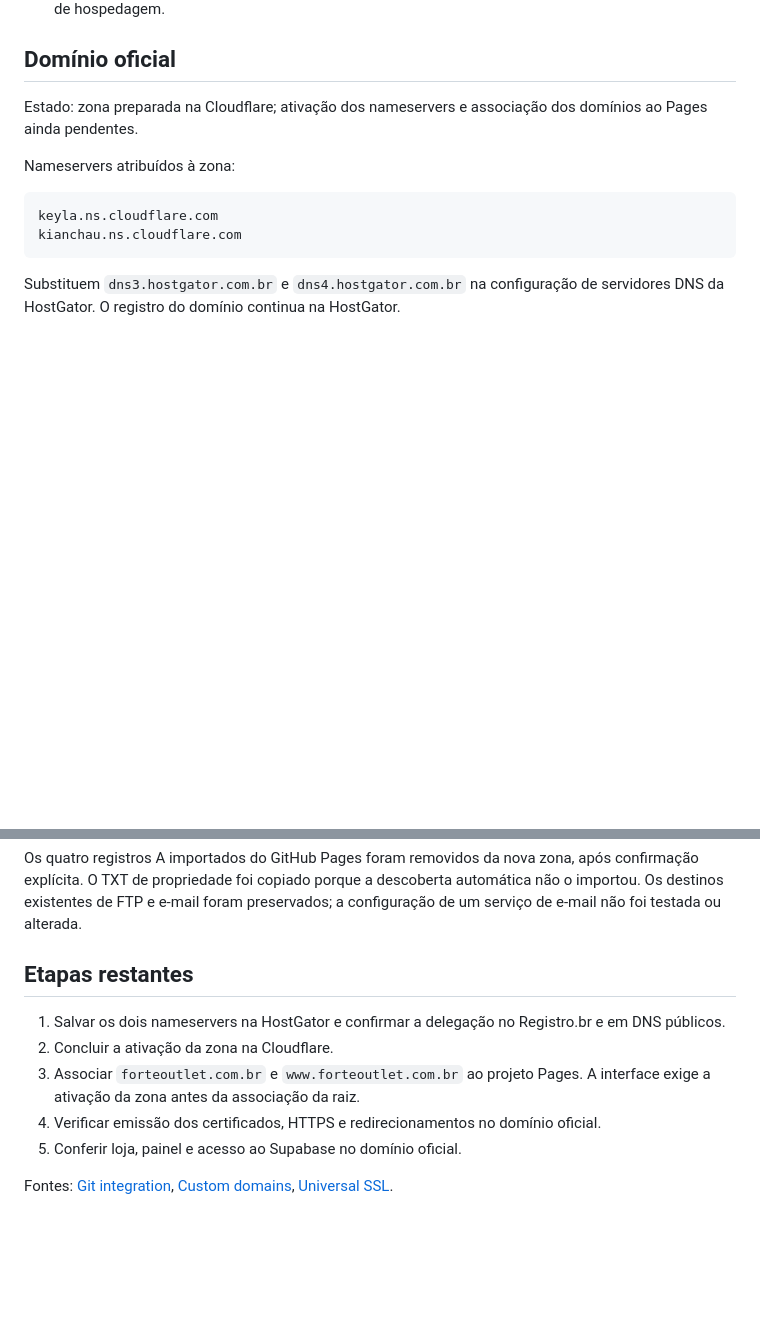
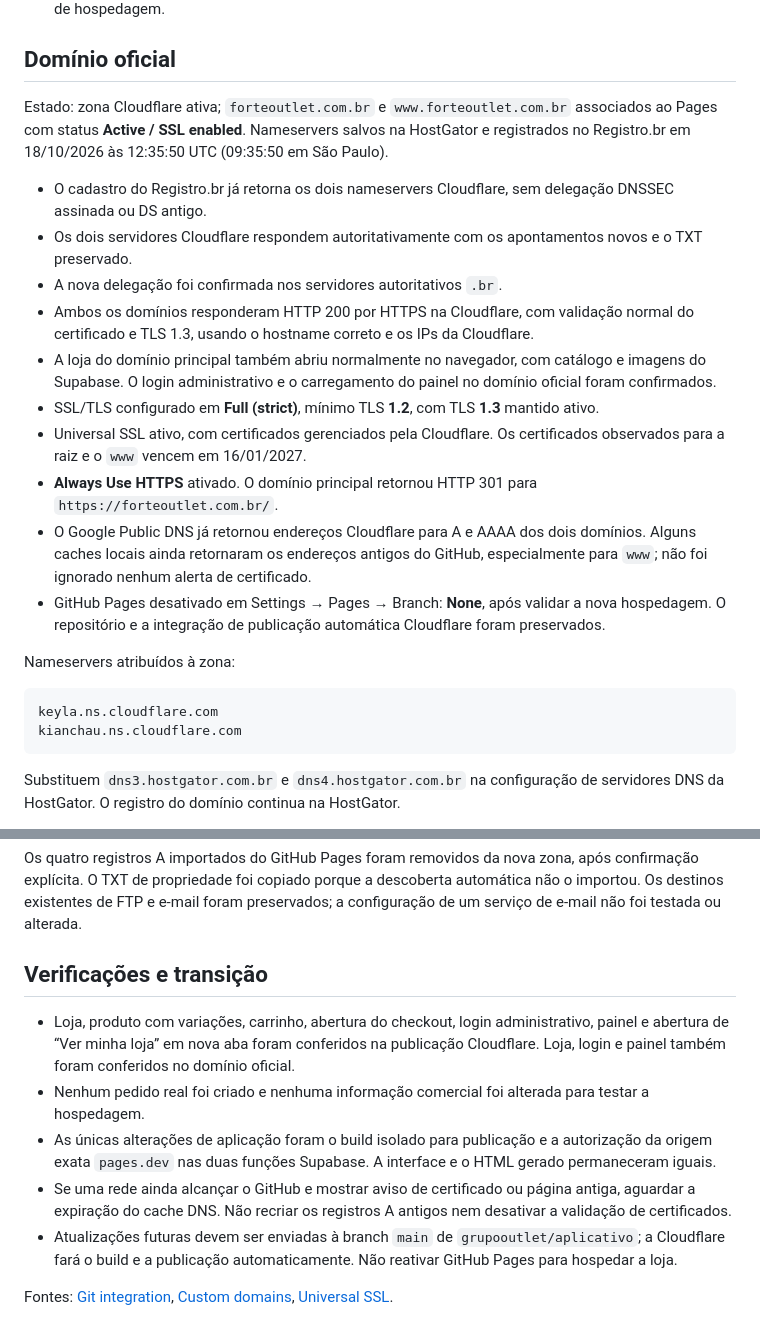
Before and after one commit to grupooutlet/aplicativo, a Markdown page: docs/cloudflare-pages.md, 2 parts joined by grey strips. Rendered like a GitHub page; blank space fills up the shorter version.

Commit message:
Document completed Cloudflare domain migration and active SSL

```diff
--- a/docs/cloudflare-pages.md
+++ b/docs/cloudflare-pages.md
@@ -25,7 +27,18 @@ Migração iniciada em 18/10/2026 usando as contas Grupo Outlet. O domínio cont
 
 ## Domínio oficial
 
-Estado: zona preparada na Cloudflare; ativação dos nameservers e associação dos domínios ao Pages ainda pendentes.
+Estado: zona Cloudflare ativa; `forteoutlet.com.br` e `www.forteoutlet.com.br` associados ao Pages com status **Active / SSL enabled**. Nameservers salvos na HostGator e registrados no Registro.br em 18/10/2026 às 12:35:50 UTC (09:35:50 em São Paulo).
+
+- O cadastro do Registro.br já retorna os dois nameservers Cloudflare, sem delegação DNSSEC assinada ou DS antigo.
+- Os dois servidores Cloudflare respondem autoritativamente com os apontamentos novos e o TXT preservado.
+- A nova delegação foi confirmada nos servidores autoritativos `.br`.
+- Ambos os domínios responderam HTTP 200 por HTTPS na Cloudflare, com validação normal do certificado e TLS 1.3, usando o hostname correto e os IPs da Cloudflare.
+- A loja do domínio principal também abriu normalmente no navegador, com catálogo e imagens do Supabase. O login administrativo e o carregamento do painel no domínio oficial foram confirmados.
+- SSL/TLS configurado em **Full (strict)**, mínimo TLS **1.2**, com TLS **1.3** mantido ativo.
+- Universal SSL ativo, com certificados gerenciados pela Cloudflare. Os certificados observados para a raiz e o `www` vencem em 16/01/2027.
+- **Always Use HTTPS** ativado. O domínio principal retornou HTTP 301 para `https://forteoutlet.com.br/`.
+- O Google Public DNS já retornou endereços Cloudflare para A e AAAA dos dois domínios. Alguns caches locais ainda retornaram os endereços antigos do GitHub, especialmente para `www`; não foi ignorado nenhum alerta de certificado.
+- GitHub Pages desativado em Settings → Pages → Branch: **None**, após validar a nova hospedagem. O repositório e a integração de publicação automática Cloudflare foram preservados.
 
 Nameservers atribuídos à zona:
 
@@ -49,12 +62,12 @@ Registros preparados na Cloudflare:
 
 Os quatro registros A importados do GitHub Pages foram removidos da nova zona, após confirmação explícita. O TXT de propriedade foi copiado porque a descoberta automática não o importou. Os destinos existentes de FTP e e-mail foram preservados; a configuração de um serviço de e-mail não foi testada ou alterada.
 
-## Etapas restantes
+## Verificações e transição
 
-1. Salvar os dois nameservers na HostGator e confirmar a delegação no Registro.br e em DNS públicos.
-2. Concluir a ativação da zona na Cloudflare.
-3. Associar `forteoutlet.com.br` e `www.forteoutlet.com.br` ao projeto Pages. A interface exige a ativação da zona antes da associação da raiz.
-4. Verificar emissão dos certificados, HTTPS e redirecionamentos no domínio oficial.
-5. Conferir loja, painel e acesso ao Supabase no domínio oficial.
+- Loja, produto com variações, carrinho, abertura do checkout, login administrativo, painel e abertura de “Ver minha loja” em nova aba foram conferidos na publicação Cloudflare. Loja, login e painel também foram conferidos no domínio oficial.
+- Nenhum pedido real foi criado e nenhuma informação comercial foi alterada para testar a hospedagem.
+- As únicas alterações de aplicação foram o build isolado para publicação e a autorização da origem exata `pages.dev` nas duas funções Supabase. A interface e o HTML gerado permaneceram iguais.
+- Se uma rede ainda alcançar o GitHub e mostrar aviso de certificado ou página antiga, aguardar a expiração do cache DNS. Não recriar os registros A antigos nem desativar a validação de certificados.
+- Atualizações futuras devem ser enviadas à branch `main` de `grupooutlet/aplicativo`; a Cloudflare fará o build e a publicação automaticamente. Não reativar GitHub Pages para hospedar a loja.
 
 Fontes: [Git integration](https://developers.cloudflare.com/pages/configuration/git-integration/), [Custom domains](https://developers.cloudflare.com/pages/configuration/custom-domains/), [Universal SSL](https://developers.cloudflare.com/ssl/edge-certificates/universal-ssl/).
```
Also changed, not shown: other parts of docs/cloudflare-pages.md (+5 -3 lines).
